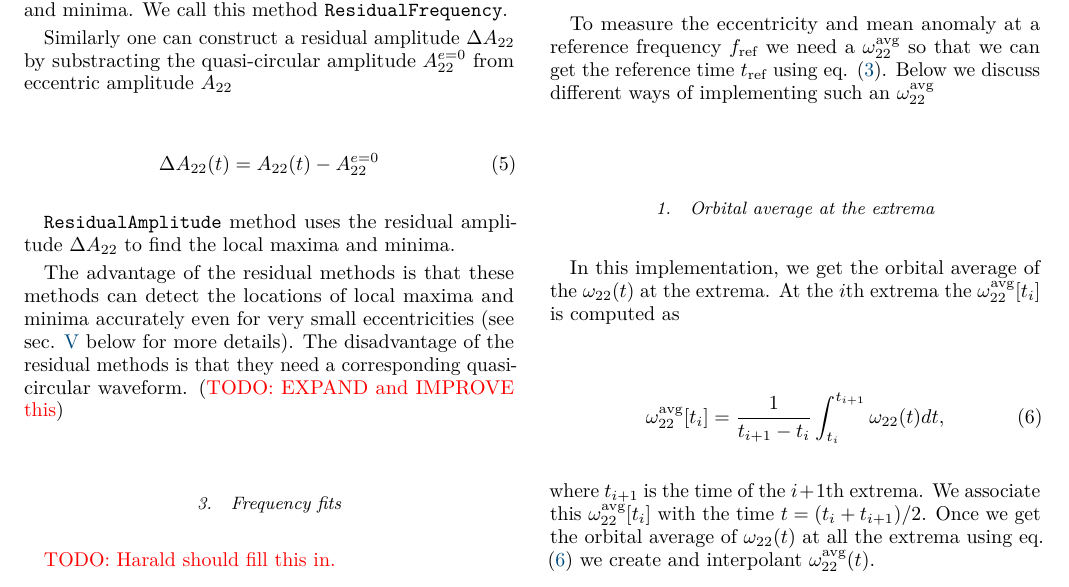
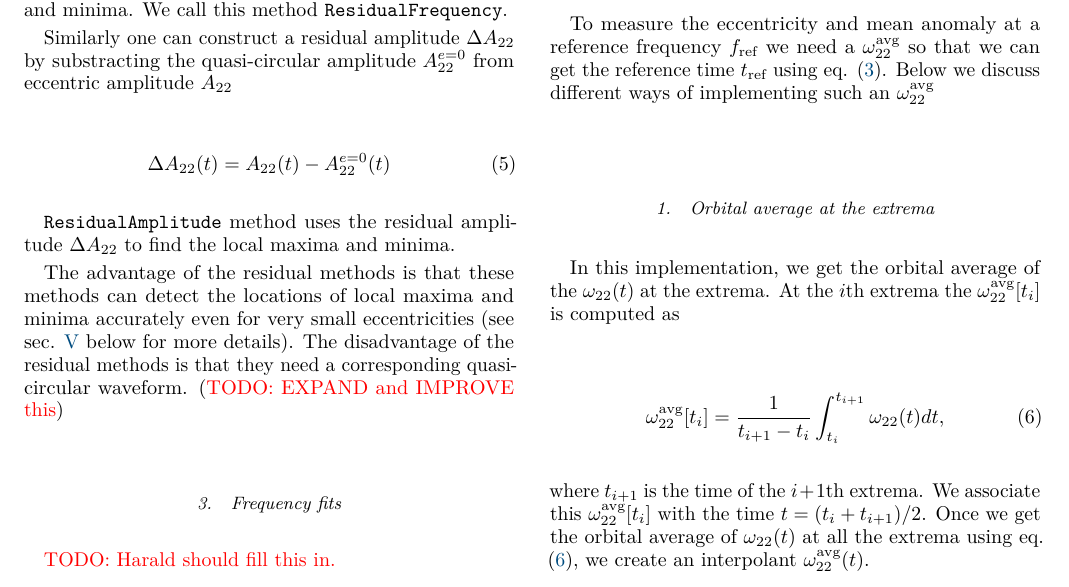
Before and after one commit to vijayvarma392/gw_eccentricity, a LaTeX paper (paper/paper.tex): part of page 3 of 6, cut so that both start at the same text. Compiled offline with pdfLaTeX.

Commit message:
minor corrections

```diff
--- a/paper/paper.tex
+++ b/paper/paper.tex
@@ -387,7 +387,7 @@ eccentric amplitude $A_{22}$
 
 \begin{equation}
   \label{eq:residual-amplitude}
-  \Delta A_{22}(t) = A_{22}(t) - A_{22}^{e=0}
+  \Delta A_{22}(t) = A_{22}(t) - A_{22}^{e=0}(t)
 \end{equation}
 
 \texttt{ResidualAmplitude} method uses the residual amplitude $\Delta
@@ -427,8 +427,8 @@ $\omega^{\text{avg}}_{22}[t_i]$ is computed as
 where $t_{i+1}$ is the time of the $i+1$th extrema. We associate this
 $\omega_{22}^{\text{avg}}[t_{i}]$ with the time $t = (t_i +
 t_{i+1})/2$. Once we get the orbital average of $\omega_{22}(t)$ at
-all the extrema using eq. (\ref{eq:orbital-average-at-extrema}) we
-create and interpolant $\omega_{22}^{\text{avg}}(t)$.
+all the extrema using eq. (\ref{eq:orbital-average-at-extrema}), we
+create an interpolant $\omega_{22}^{\text{avg}}(t)$.
 
 \subsubsection{Average between the extrema}
 \label{sec:average-between-the-extrema}
```
Also changed, not shown: paper/paper.tex (6 more changed lines).
